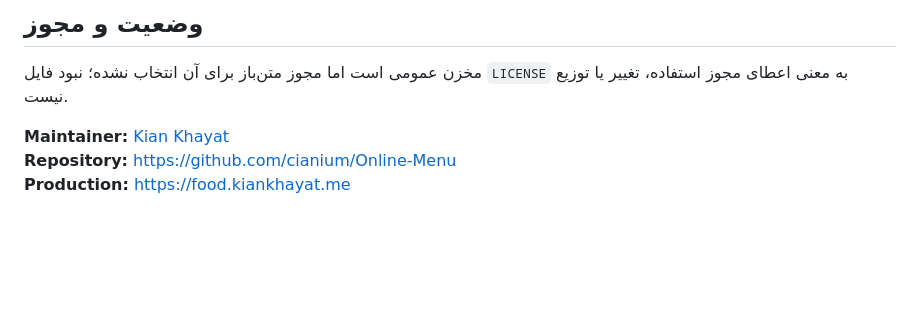
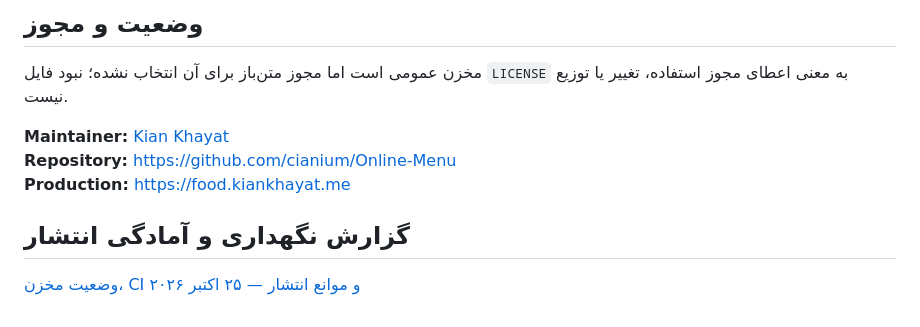
Before and after one commit to cianium/Online-Menu, a Markdown page: README.md, the part around the change. Rendered like a GitHub page; blank space fills up the shorter version.

Commit message:
docs: link repository health and release gates

```diff
--- a/README.md
+++ b/README.md
@@ -113,3 +113,7 @@ npm run qa:browser  # سناریوهای مرورگر پنل مدیریت
 **Maintainer:** [Kian Khayat](https://github.com/cianium)<br>
 **Repository:** https://github.com/cianium/Online-Menu<br>
 **Production:** https://food.kiankhayat.me
+
+## گزارش نگهداری و آمادگی انتشار
+
+[وضعیت مخزن، CI و موانع انتشار — ۲۵ اکتبر ۲۰۲۶](docs/REPOSITORY_HEALTH_2026-10-25.md)
```
